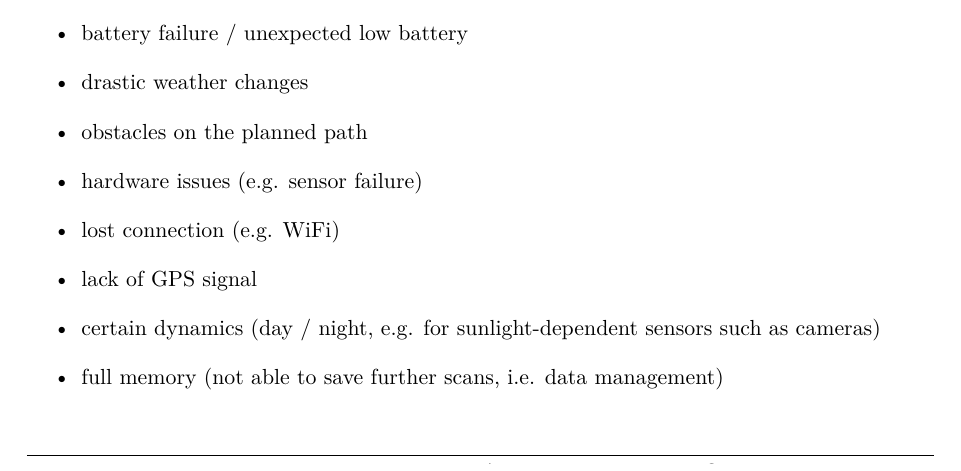
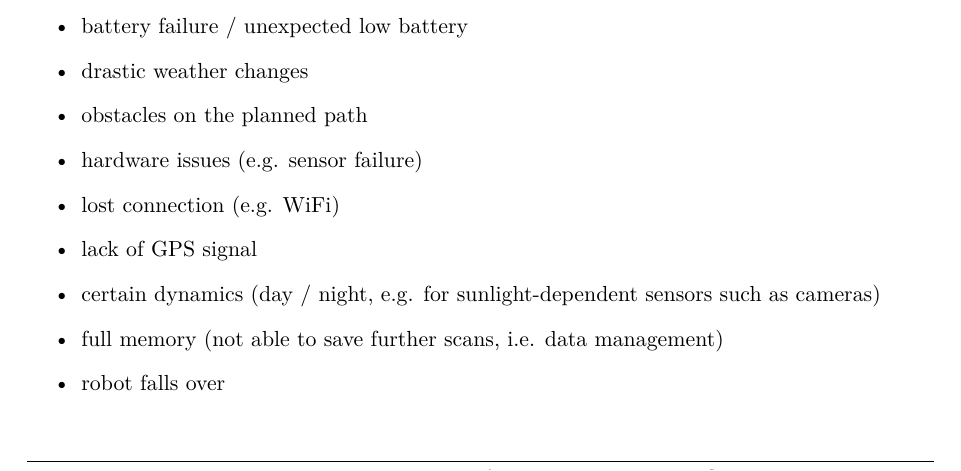
Before and after one commit to tbohne/msc, a LaTeX thesis (thesis/thesis.tex): part of page 13 of 21, cut so that both start at the same text. Compiled offline with pdfLaTeX.

Commit message:
extend list of potantial problems for LTA

```diff
--- a/thesis/thesis.tex
+++ b/thesis/thesis.tex
@@ -182,6 +182,7 @@ can prevent the smooth functioning of long-term autonomous systems and are thus
     \item lack of GPS signal
     \item certain dynamics (day / night, e.g. for sunlight-dependent sensors such as cameras)
     \item full memory (not able to save further scans, i.e. data management)
+    \item robot falls over
 \end{itemize}
 The idea is to tackle a subset of this potentially extended list of issues that is realistically solvable in the scope of the work.
 Generally, the potential barriers for long-term autonomy can be classified into three categories of increasing impact on the system:
```
